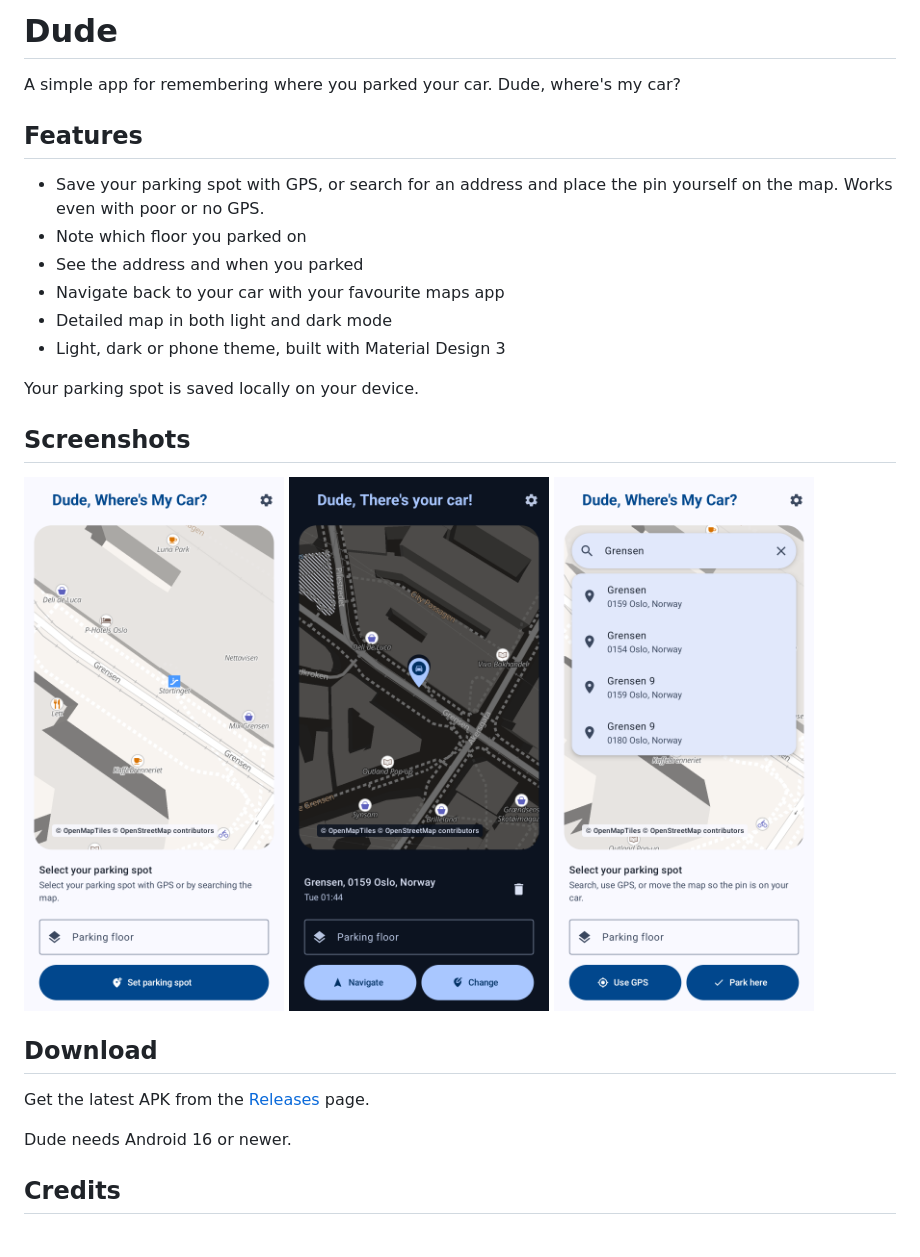
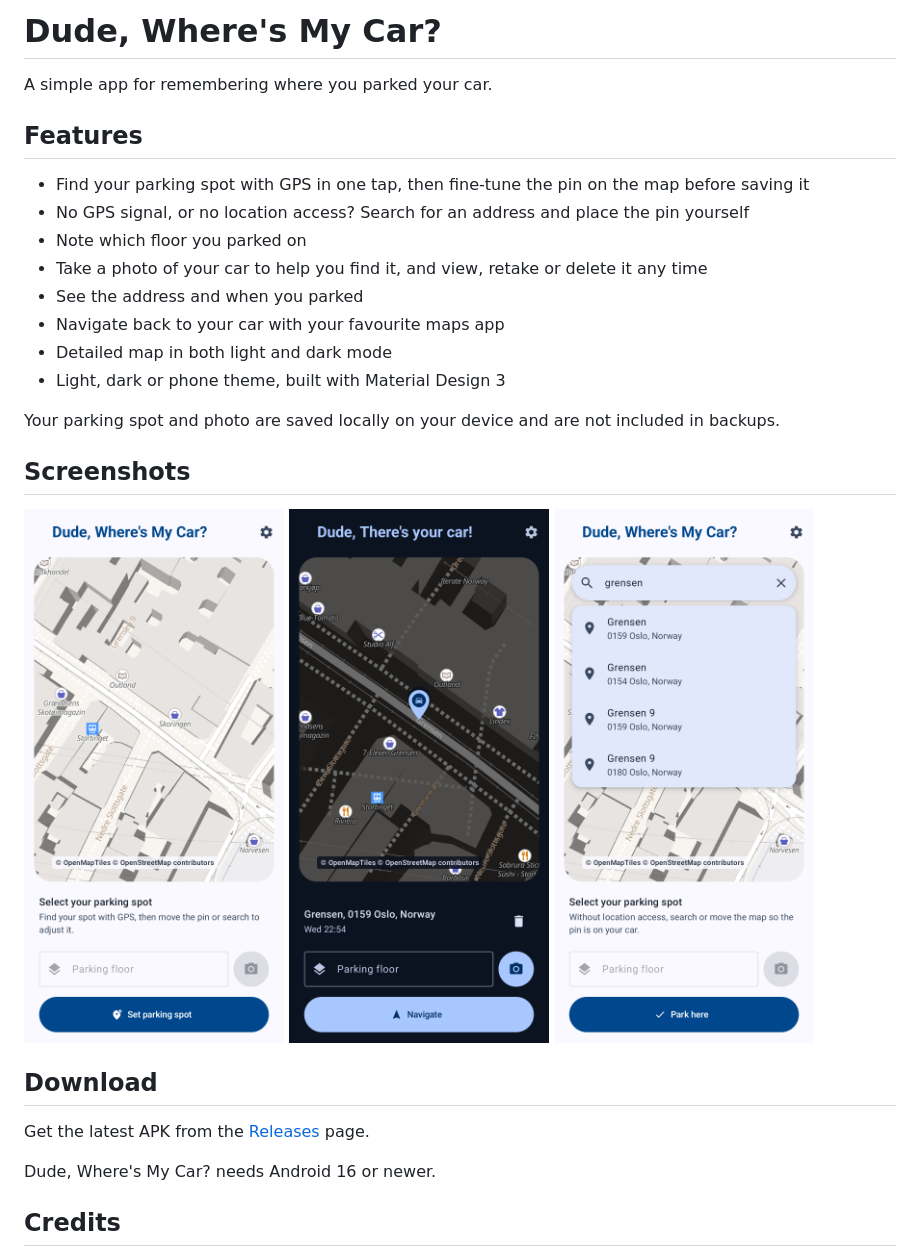
Before and after one commit to zebra-software/dude, a Markdown page: README.md, the part around one of its changes. Rendered like a GitHub page; pictures changed too: screenshots/parked-dark.png, screenshots/search-light.png, screenshots/start-light.png.

Commit message:
Dude 1.0.1

```diff
--- a/README.md
+++ b/README.md
@@ -1,17 +1,19 @@
-# Dude
+# Dude, Where's My Car?
 
-A simple app for remembering where you parked your car. Dude, where's my car?
+A simple app for remembering where you parked your car.
 
 ## Features
 
-- Save your parking spot with GPS, or search for an address and place the pin yourself on the map. Works even with poor or no GPS.
+- Find your parking spot with GPS in one tap, then fine-tune the pin on the map before saving it
+- No GPS signal, or no location access? Search for an address and place the pin yourself
 - Note which floor you parked on
+- Take a photo of your car to help you find it, and view, retake or delete it any time
 - See the address and when you parked
 - Navigate back to your car with your favourite maps app
 - Detailed map in both light and dark mode
 - Light, dark or phone theme, built with Material Design 3
 
-Your parking spot is saved locally on your device.
+Your parking spot and photo are saved locally on your device and are not included in backups.
 
 ## Screenshots
 
@@ -25,7 +27,7 @@ Your parking spot is saved locally on your device.
 
 Get the latest APK from the [Releases](../../releases) page.
 
-Dude needs Android 16 or newer.
+Dude, Where's My Car? needs Android 16 or newer.
 
 ## Credits
 
```
Also changed, not shown: other parts of README.md (+2 -2 lines), 8 other files.
